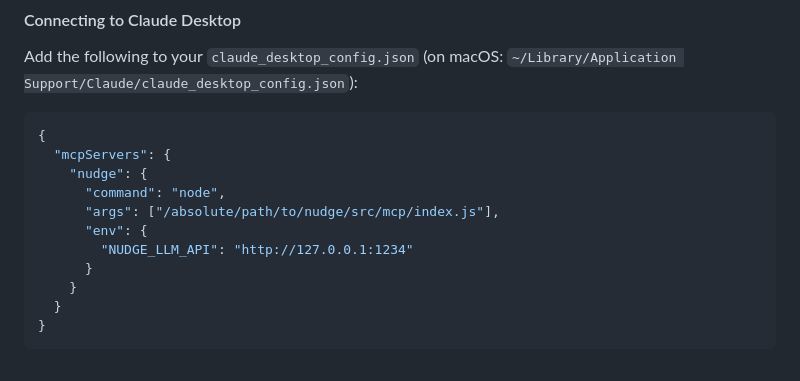
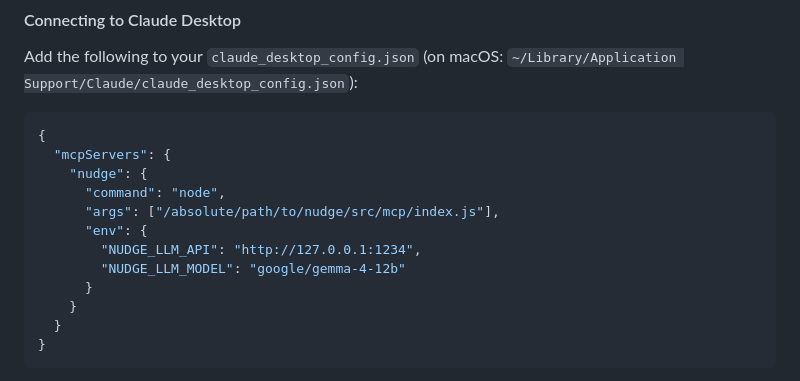
Before and after one commit to cookie-bytes/nudge, a Markdown page: README.md, the part around the change. Drawn GitHub-style.

Commit message:
docs: add NUDGE_LLM_MODEL to MCP claude_desktop_config.json example
Without it, users connecting Ollama or any non-default model have to
hunt back through the env-var table to figure out why the wrong model
is being called.

Co-Authored-By: Claude Sonnet 4.6 <noreply@anthropic.com>

```diff
--- a/README.md
+++ b/README.md
@@ -231,7 +231,8 @@ Add the following to your `claude_desktop_config.json` (on macOS: `~/Library/App
       "command": "node",
       "args": ["/absolute/path/to/nudge/src/mcp/index.js"],
       "env": {
-        "NUDGE_LLM_API": "http://127.0.0.1:1234"
+        "NUDGE_LLM_API": "http://127.0.0.1:1234",
+        "NUDGE_LLM_MODEL": "google/gemma-4-12b"
       }
     }
   }
```
